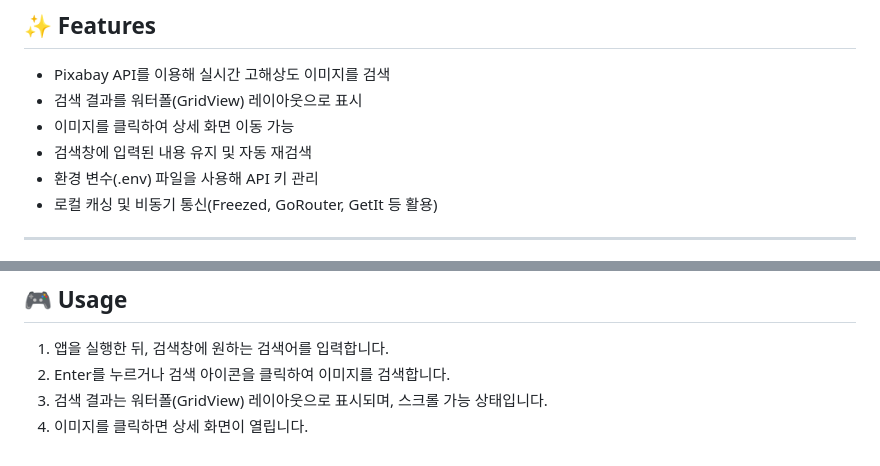
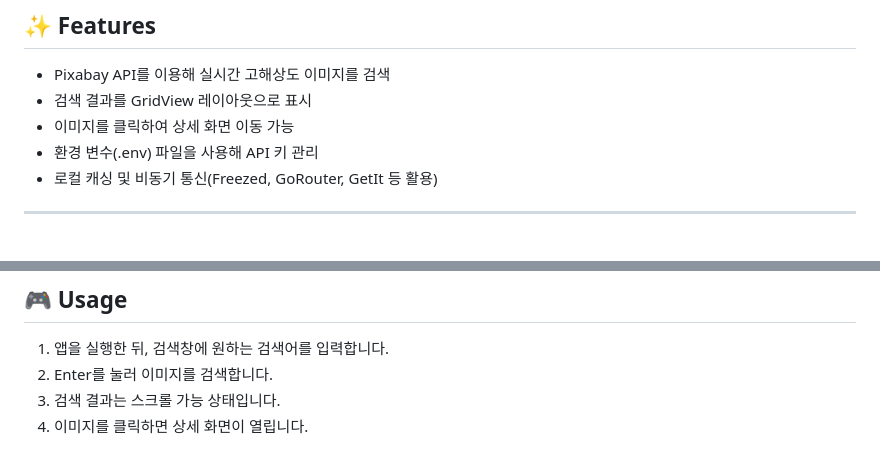
Before and after one commit to complete0415Jiyoung/flutter_pixabay_image_search_app, a Markdown page: README.md, 2 parts joined by grey strips. GitHub-like rendering.

```diff
--- a/README.md
+++ b/README.md
@@ -15,9 +15,8 @@
 ## ✨ Features
 
 - Pixabay API를 이용해 실시간 고해상도 이미지를 검색
-- 검색 결과를 워터폴(GridView) 레이아웃으로 표시
+- 검색 결과를 GridView 레이아웃으로 표시
 - 이미지를 클릭하여 상세 화면 이동 가능
-- 검색창에 입력된 내용 유지 및 자동 재검색
 - 환경 변수(.env) 파일을 사용해 API 키 관리
 - 로컬 캐싱 및 비동기 통신(Freezed, GoRouter, GetIt 등 활용)
 
@@ -82,6 +81,6 @@ API_URL=https://pixabay.com/api/
 ---
 ## 🎮 Usage
 1. 앱을 실행한 뒤, 검색창에 원하는 검색어를 입력합니다.
-2. Enter를 누르거나 검색 아이콘을 클릭하여 이미지를 검색합니다.
-3. 검색 결과는 워터폴(GridView) 레이아웃으로 표시되며, 스크롤 가능 상태입니다.
+2. Enter를 눌러 이미지를 검색합니다.
+3. 검색 결과는 스크롤 가능 상태입니다.
 4. 이미지를 클릭하면 상세 화면이 열립니다.
```
